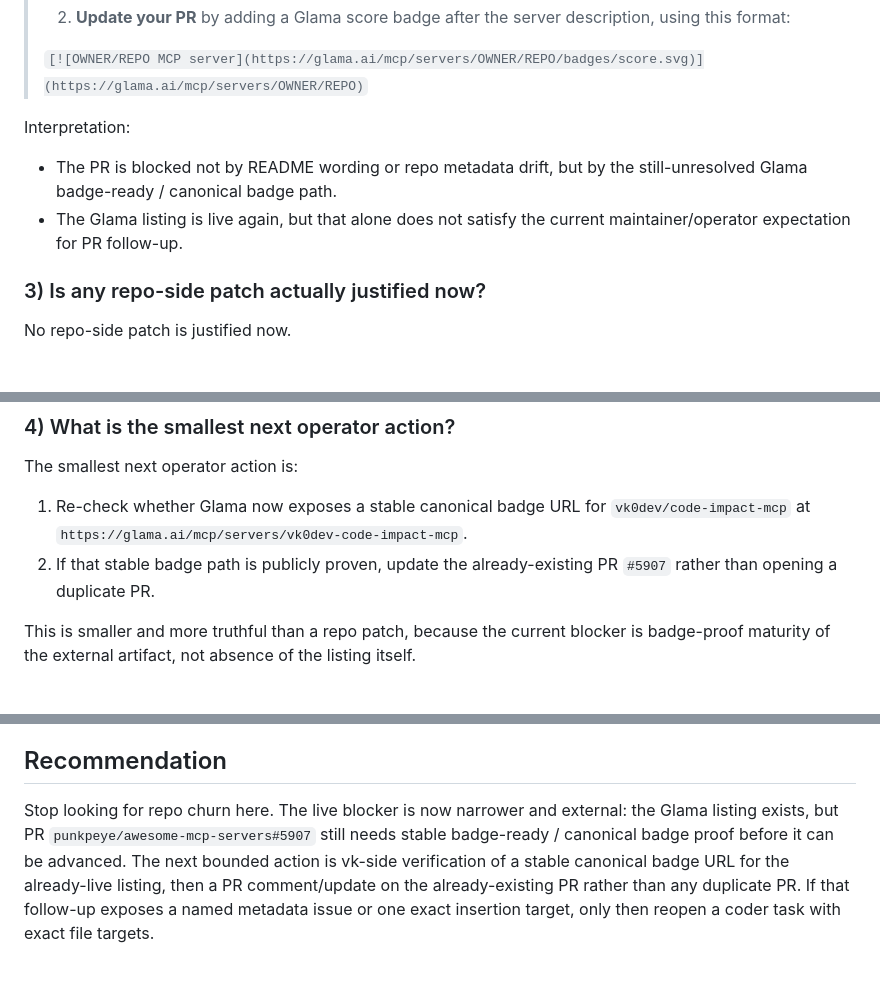
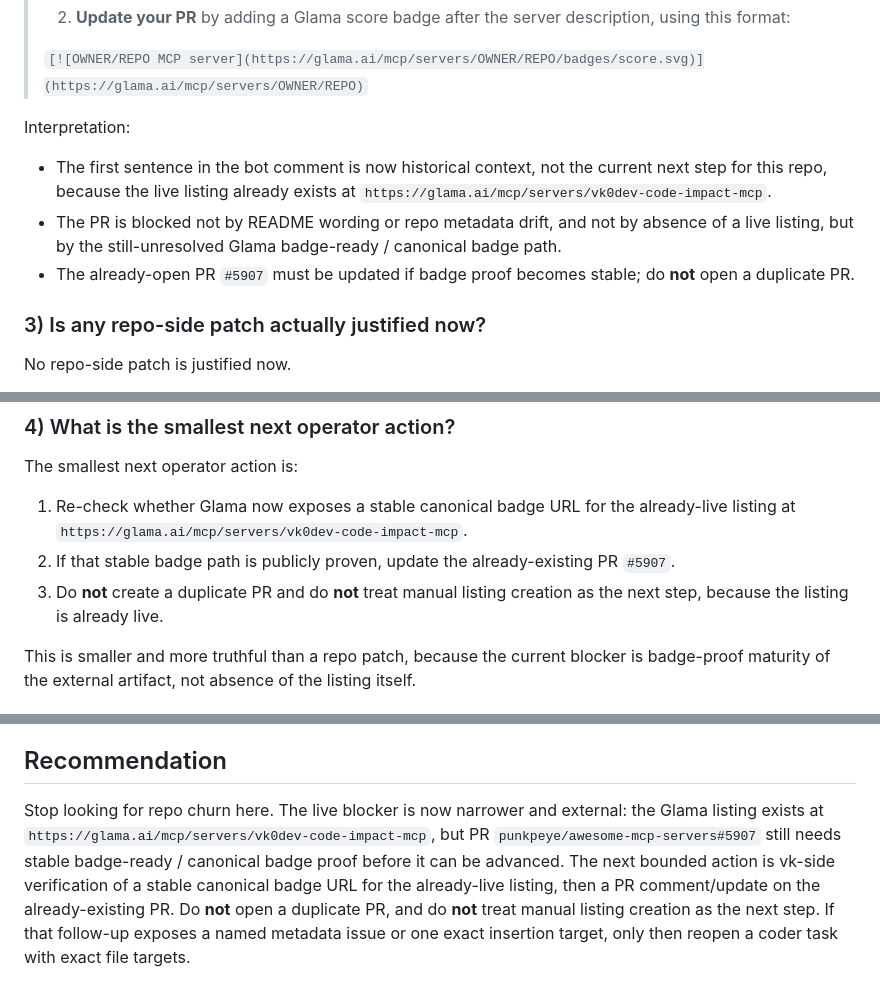
Before and after one commit to vk0dev/code-impact-mcp, a Markdown page: business/code-impact-mcp-glama-blocker-verification-2026-05-12.md, 3 parts joined by grey strips. Rendered like a GitHub page.

Commit message:
docs: align glama blocker verification truth

```diff
--- a/business/code-impact-mcp-glama-blocker-verification-2026-05-12.md
+++ b/business/code-impact-mcp-glama-blocker-verification-2026-05-12.md
@@ -49,8 +49,9 @@ Quoted expectation from `https://github.com/punkpeye/awesome-mcp-servers/pull/59
 > `[![OWNER/REPO MCP server](https://glama.ai/mcp/servers/OWNER/REPO/badges/score.svg)](https://glama.ai/mcp/servers/OWNER/REPO)`
 
 Interpretation:
-- The PR is blocked not by README wording or repo metadata drift, but by the still-unresolved Glama badge-ready / canonical badge path.
-- The Glama listing is live again, but that alone does not satisfy the current maintainer/operator expectation for PR follow-up.
+- The first sentence in the bot comment is now historical context, not the current next step for this repo, because the live listing already exists at `https://glama.ai/mcp/servers/vk0dev-code-impact-mcp`.
+- The PR is blocked not by README wording or repo metadata drift, and not by absence of a live listing, but by the still-unresolved Glama badge-ready / canonical badge path.
+- The already-open PR `#5907` must be updated if badge proof becomes stable; do **not** open a duplicate PR.
 
 ### 3) Is any repo-side patch actually justified now?
 No repo-side patch is justified now.
@@ -67,8 +68,9 @@ Conclusion:
 ### 4) What is the smallest next operator action?
 The smallest next operator action is:
 
-1. Re-check whether Glama now exposes a stable canonical badge URL for `vk0dev/code-impact-mcp` at `https://glama.ai/mcp/servers/vk0dev-code-impact-mcp`.
-2. If that stable badge path is publicly proven, update the already-existing PR `#5907` rather than opening a duplicate PR.
+1. Re-check whether Glama now exposes a stable canonical badge URL for the already-live listing at `https://glama.ai/mcp/servers/vk0dev-code-impact-mcp`.
+2. If that stable badge path is publicly proven, update the already-existing PR `#5907`.
+3. Do **not** create a duplicate PR and do **not** treat manual listing creation as the next step, because the listing is already live.
 
 This is smaller and more truthful than a repo patch, because the current blocker is badge-proof maturity of the external artifact, not absence of the listing itself.
 
@@ -84,4 +86,4 @@ Why:
 
 ## Recommendation
 
-Stop looking for repo churn here. The live blocker is now narrower and external: the Glama listing exists, but PR `punkpeye/awesome-mcp-servers#5907` still needs stable badge-ready / canonical badge proof before it can be advanced. The next bounded action is vk-side verification of a stable canonical badge URL for the already-live listing, then a PR comment/update on the already-existing PR rather than any duplicate PR. If that follow-up exposes a named metadata issue or one exact insertion target, only then reopen a coder task with exact file targets.
+Stop looking for repo churn here. The live blocker is now narrower and external: the Glama listing exists at `https://glama.ai/mcp/servers/vk0dev-code-impact-mcp`, but PR `punkpeye/awesome-mcp-servers#5907` still needs stable badge-ready / canonical badge proof before it can be advanced. The next bounded action is vk-side verification of a stable canonical badge URL for the already-live listing, then a PR comment/update on the already-existing PR. Do **not** open a duplicate PR, and do **not** treat manual listing creation as the next step. If that follow-up exposes a named metadata issue or one exact insertion target, only then reopen a coder task with exact file targets.
```
